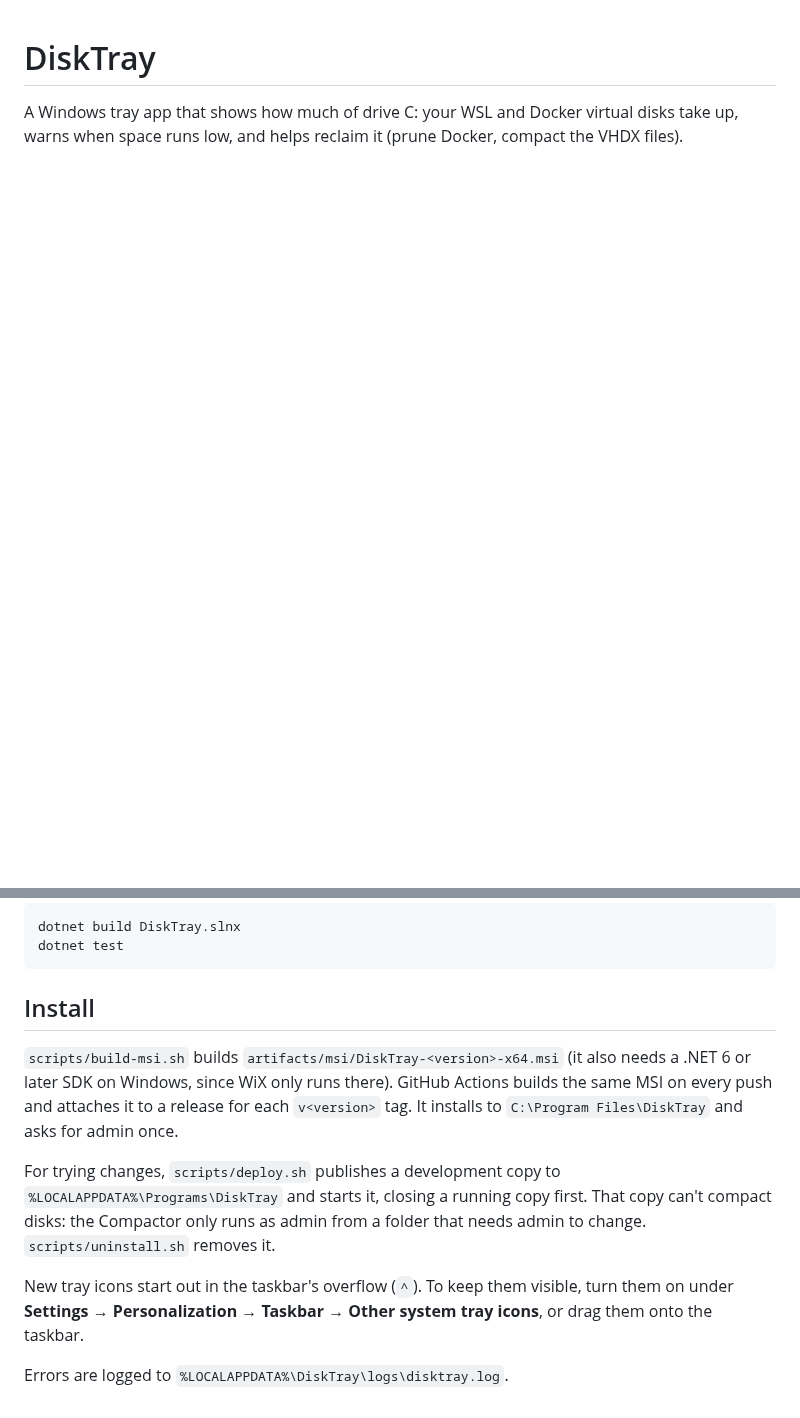
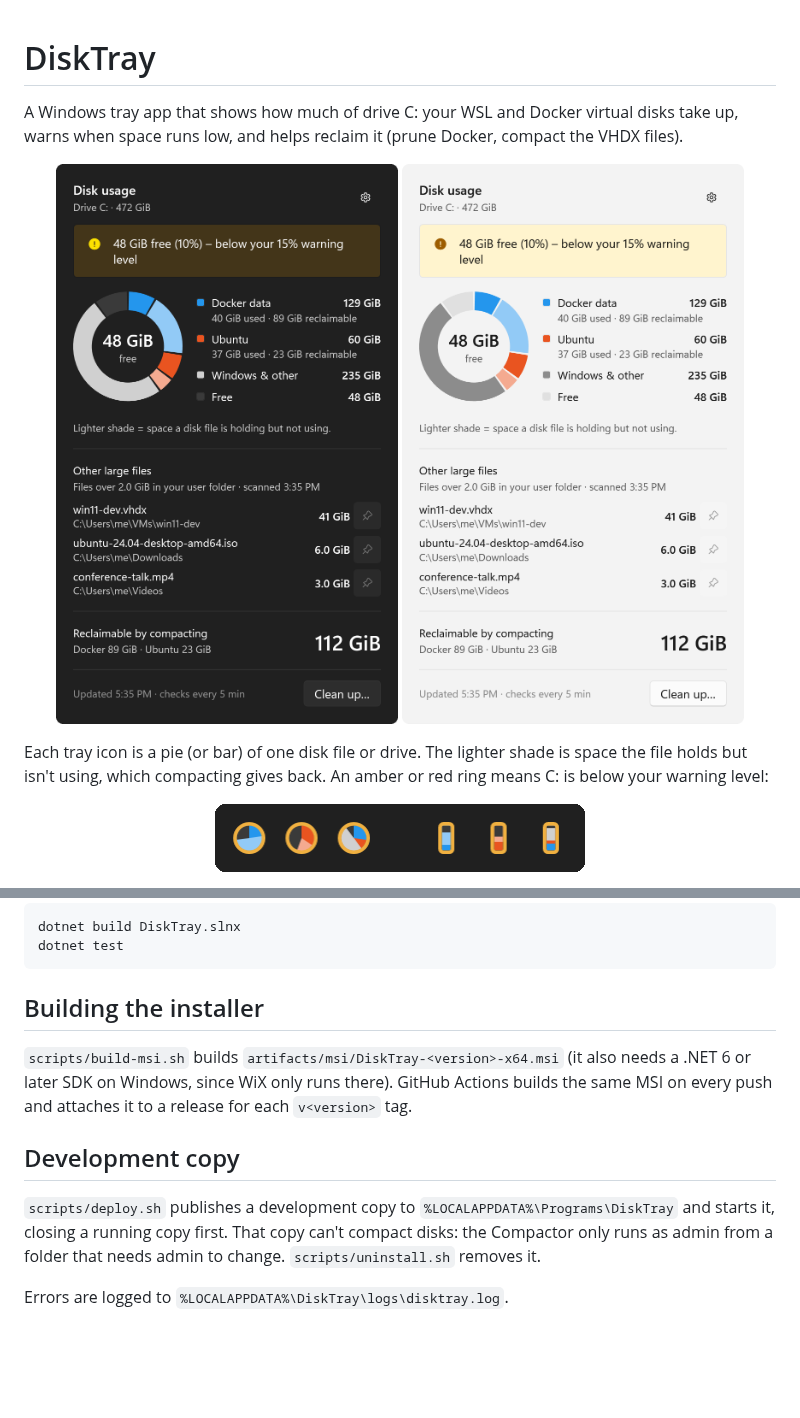
Before and after one commit to MasonFlint44/disktray, a Markdown page: README.md, 2 parts joined by grey strips. Rendered like a GitHub page; pictures changed too: docs/images/flyout-dark.png (added), docs/images/flyout-light.png (added), docs/images/tray-dark.png (added); blank space fills up the shorter version.

````diff
--- a/README.md
+++ b/README.md
@@ -4,3 +4,19 @@ A Windows tray app that shows how much of drive C: your WSL and Docker virtual d
 take up, warns when space runs low, and helps reclaim it (prune Docker, compact
 the VHDX files).
 
+<p align="center">
+  <img src="docs/images/flyout-dark.png" width="360" alt="The DiskTray flyout in dark mode: a donut chart of drive C: split into Docker data, Ubuntu, Windows and other, and free space, with a low-space warning, other large files with pin buttons, and 112 GiB reclaimable by compacting">
+  <img src="docs/images/flyout-light.png" width="360" alt="The same flyout in light mode">
+</p>
+
+Each tray icon is a pie (or bar) of one disk file or drive. The lighter shade is space
+the file holds but isn't using, which compacting gives back. An amber or red ring means
+C: is below your warning level:
+
+<p align="center">
+  <picture>
+    <source media="(prefers-color-scheme: light)" srcset="docs/images/tray-light.png">
+    <img src="docs/images/tray-dark.png" width="370" alt="Tray icons for Docker data, Ubuntu and drive C:, as pies and as bars, each with an amber warning ring">
+  </picture>
+</p>
+
@@ -28,20 +73,17 @@ dotnet build DiskTray.slnx
 dotnet test
 ```
 
-## Install
+## Building the installer
 
 `scripts/build-msi.sh` builds `artifacts/msi/DiskTray-<version>-x64.msi` (it also needs
 a .NET 6 or later SDK on Windows, since WiX only runs there). GitHub Actions builds the
-same MSI on every push and attaches it to a release for each `v<version>` tag. It
-installs to `C:\Program Files\DiskTray` and asks for admin once.
+same MSI on every push and attaches it to a release for each `v<version>` tag.
 
-For trying changes, `scripts/deploy.sh` publishes a development copy to
-`%LOCALAPPDATA%\Programs\DiskTray` and starts it, closing a running copy first. That copy
-can't compact disks: the Compactor only runs as admin from a folder that needs admin
-to change. `scripts/uninstall.sh` removes it.
+## Development copy
 
-New tray icons start out in the taskbar's overflow (`^`). To keep them visible, turn
-them on under **Settings → Personalization → Taskbar → Other system tray icons**, or
-drag them onto the taskbar.
+`scripts/deploy.sh` publishes a development copy to `%LOCALAPPDATA%\Programs\DiskTray`
+and starts it, closing a running copy first. That copy can't compact disks: the
+Compactor only runs as admin from a folder that needs admin to change.
+`scripts/uninstall.sh` removes it.
 
 Errors are logged to `%LOCALAPPDATA%\DiskTray\logs\disktray.log`.
````
Also changed, not shown: other parts of README.md (+29 -0 lines), docs/design.md (+0 -2 lines), docs/images/cleanup.png (added), docs/images/settings.png (added), docs/images/tray-light.png (added).
